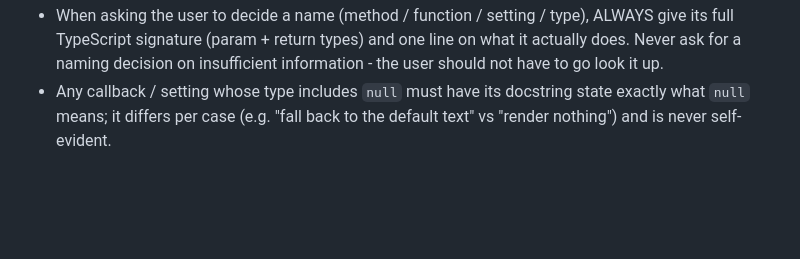
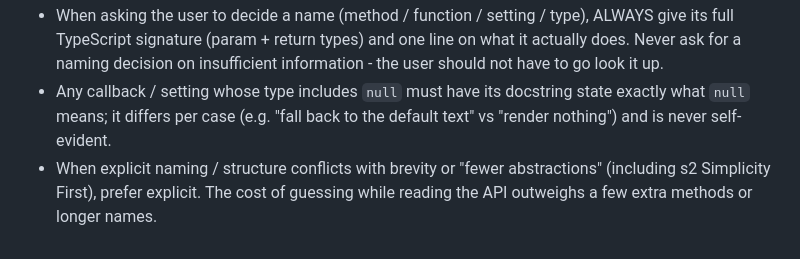
Before and after one commit to kuanyui/llselect, a Markdown page: CLAUDE.md, the part around the change. Drawn GitHub-style; blank space fills up the shorter version.

Commit message:
docs: [docs/naming-conventions.md] More decisions

```diff
--- a/CLAUDE.md
+++ b/CLAUDE.md
@@ -77,3 +77,4 @@ Strong success criteria let you loop independently. Weak criteria ("make it work
 - For API / architecture decisions (naming conventions, module boundaries, settings vs methods, ARIA mapping, etc.) see `docs/DESIGN.md`. For the keyboard / focus / ARIA behavior contract see `docs/A11Y.md`. CLAUDE.md is style only.
 - When asking the user to decide a name (method / function / setting / type), ALWAYS give its full TypeScript signature (param + return types) and one line on what it actually does. Never ask for a naming decision on insufficient information - the user should not have to go look it up.
 - Any callback / setting whose type includes `null` must have its docstring state exactly what `null` means; it differs per case (e.g. "fall back to the default text" vs "render nothing") and is never self-evident.
+- When explicit naming / structure conflicts with brevity or "fewer abstractions" (including s2 Simplicity First), prefer explicit. The cost of guessing while reading the API outweighs a few extra methods or longer names.
```
Also changed, not shown: docs/naming-conventions.md (+1 -1 lines).
